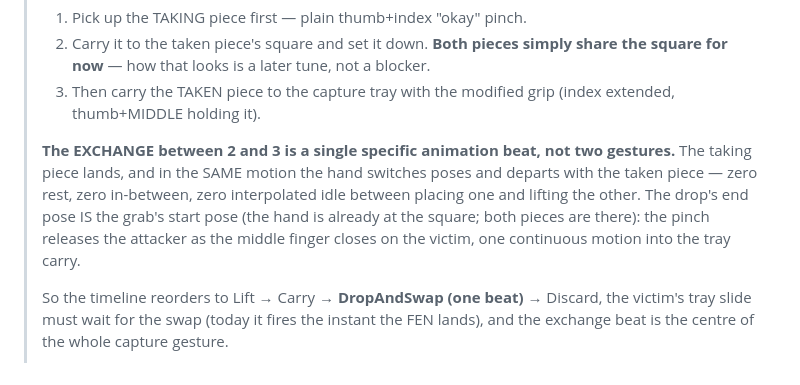
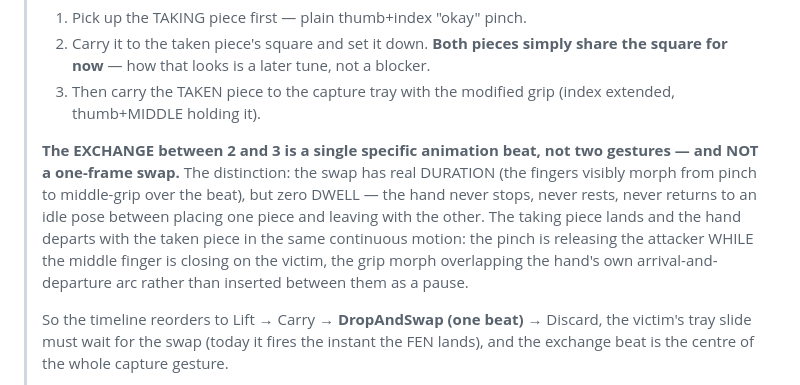
Before and after one commit to Gamah/gambit, a Markdown page: TERRY-HALFRISE.md, the part around the change. Drawn GitHub-style.

Commit message:
M14 pause: the exchange has duration, not dwell — no one-frame finger swap
Clarified before it could be misread: 'zero in-between' meant zero DWELL,
never zero DURATION. The grip morph is visible and takes real time — pinch
releasing the attacker WHILE the middle finger closes on the victim — but it
overlaps the hand's own arrival-and-departure arc instead of being inserted
between them as a pause. The hand never stops; the fingers never snap.

Co-Authored-By: Claude Fable 5 <noreply@anthropic.com>

```diff
--- a/TERRY-HALFRISE.md
+++ b/TERRY-HALFRISE.md
@@ -49,12 +49,14 @@
 > 3. Then carry the TAKEN piece to the capture tray with the modified grip (index
 >    extended, thumb+MIDDLE holding it).
 >
-> **The EXCHANGE between 2 and 3 is a single specific animation beat, not two gestures.**
-> The taking piece lands, and in the SAME motion the hand switches poses and departs with
-> the taken piece — zero rest, zero in-between, zero interpolated idle between placing
-> one and lifting the other. The drop's end pose IS the grab's start pose (the hand is
-> already at the square; both pieces are there): the pinch releases the attacker as the
-> middle finger closes on the victim, one continuous motion into the tray carry.
+> **The EXCHANGE between 2 and 3 is a single specific animation beat, not two gestures —
+> and NOT a one-frame swap.** The distinction: the swap has real DURATION (the fingers
+> visibly morph from pinch to middle-grip over the beat), but zero DWELL — the hand never
+> stops, never rests, never returns to an idle pose between placing one piece and leaving
+> with the other. The taking piece lands and the hand departs with the taken piece in the
+> same continuous motion: the pinch is releasing the attacker WHILE the middle finger is
+> closing on the victim, the grip morph overlapping the hand's own arrival-and-departure
+> arc rather than inserted between them as a pause.
 >
 > So the timeline reorders to Lift → Carry → **DropAndSwap (one beat)** → Discard, the
 > victim's tray slide must wait for the swap (today it fires the instant the FEN lands),
```
